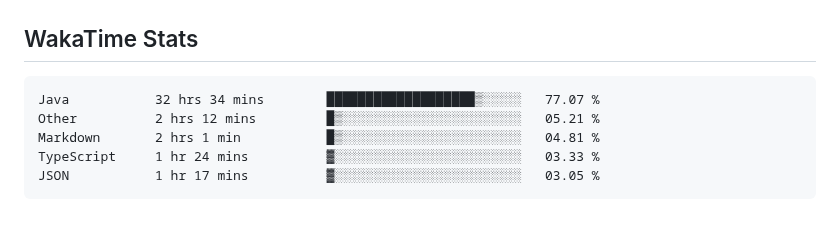
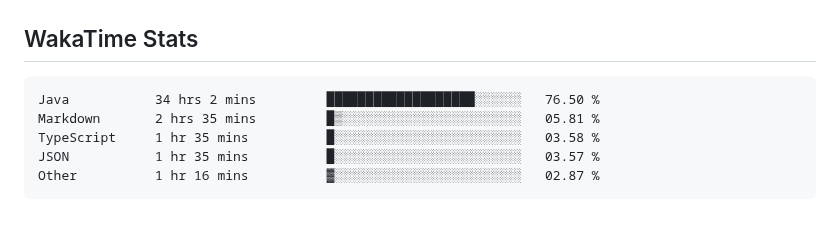
Before and after one commit to usrivastava92/usrivastava92, a Markdown page: README.md, the part around the change. Drawn GitHub-style.

Commit message:
Updated waka-readme graph with new metrics

````diff
--- a/README.md
+++ b/README.md
@@ -66,11 +66,11 @@ I enjoy building high-scale backend services, platform foundations, and develope
 <!--START_SECTION:waka-->
 
 ```txt
-Java           32 hrs 34 mins        ███████████████████▒░░░░░   77.07 %
-Other          2 hrs 12 mins         █▒░░░░░░░░░░░░░░░░░░░░░░░   05.21 %
-Markdown       2 hrs 1 min           █▒░░░░░░░░░░░░░░░░░░░░░░░   04.81 %
-TypeScript     1 hr 24 mins          ▓░░░░░░░░░░░░░░░░░░░░░░░░   03.33 %
-JSON           1 hr 17 mins          ▓░░░░░░░░░░░░░░░░░░░░░░░░   03.05 %
+Java           34 hrs 2 mins         ███████████████████░░░░░░   76.50 %
+Markdown       2 hrs 35 mins         █▒░░░░░░░░░░░░░░░░░░░░░░░   05.81 %
+TypeScript     1 hr 35 mins          █░░░░░░░░░░░░░░░░░░░░░░░░   03.58 %
+JSON           1 hr 35 mins          █░░░░░░░░░░░░░░░░░░░░░░░░   03.57 %
+Other          1 hr 16 mins          ▓░░░░░░░░░░░░░░░░░░░░░░░░   02.87 %
 ```
 
 <!--END_SECTION:waka-->
````
